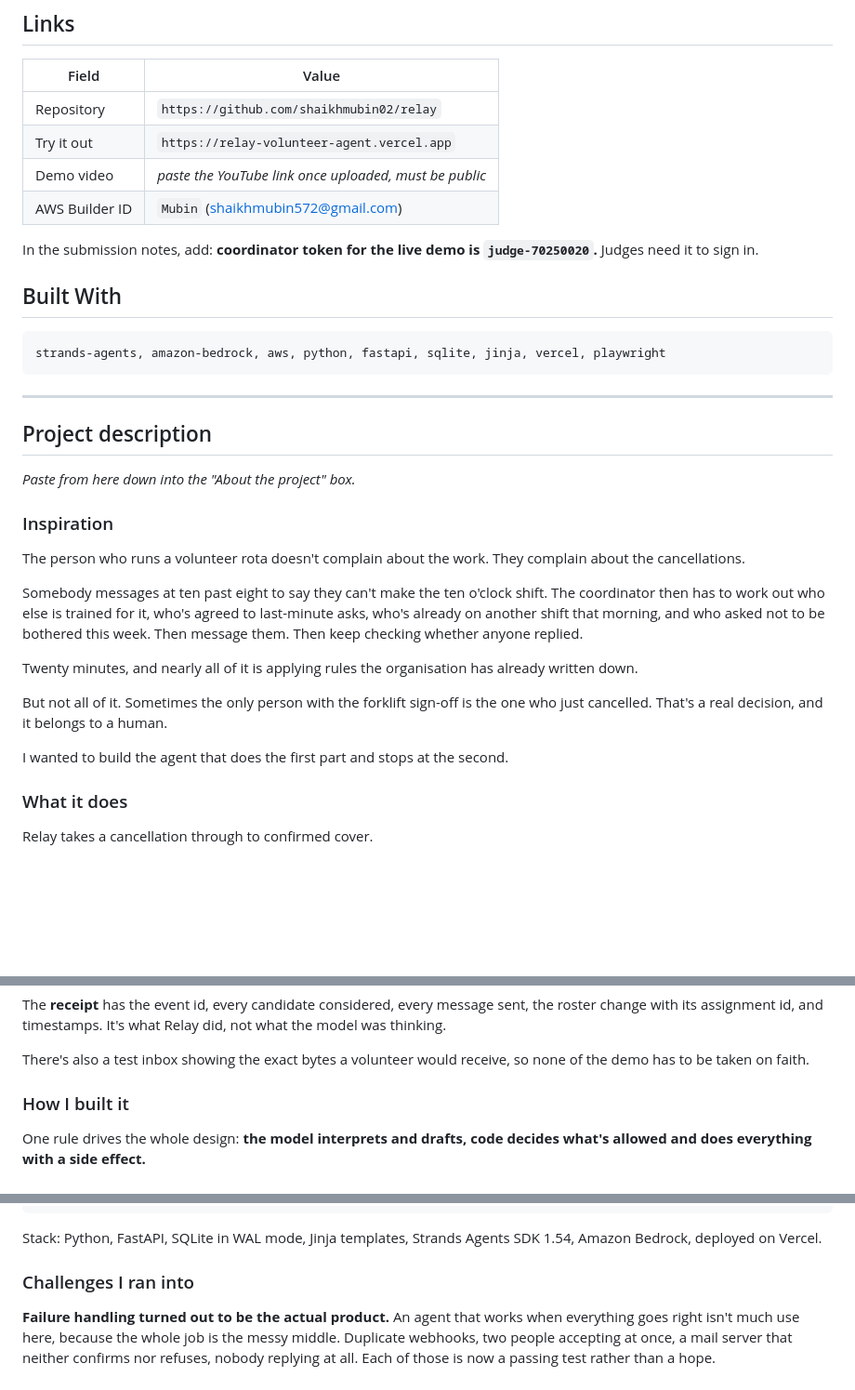
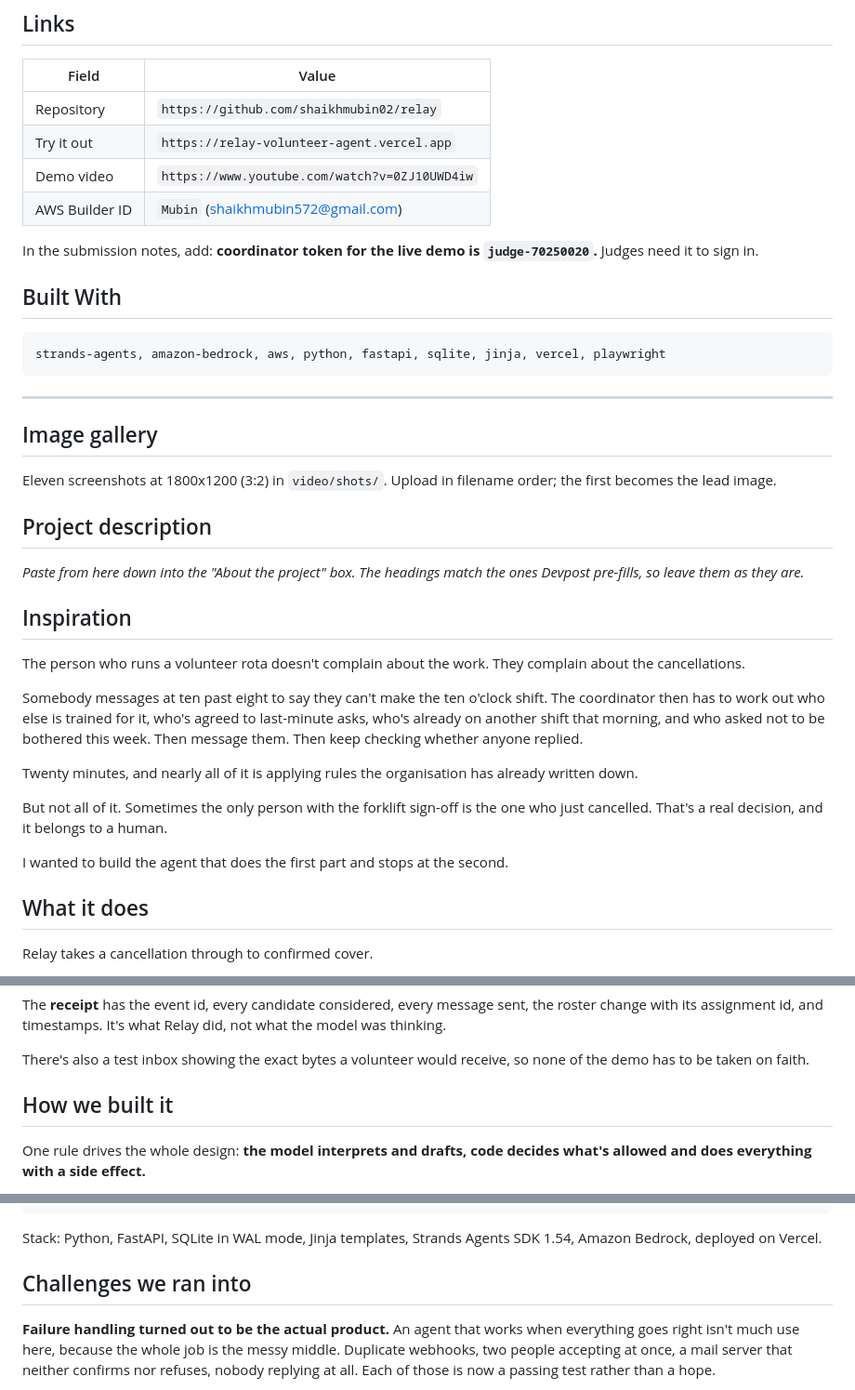
Before and after one commit to shaikhmubin02/relay, a Markdown page: SUBMISSION.md, 3 parts joined by grey strips. Shown at 93% size. Rendered like a GitHub page; blank space fills up the shorter version.

Commit message:
Add the video link and gallery, match Devpost's headings

```diff
--- a/SUBMISSION.md
+++ b/SUBMISSION.md
@@ -31,7 +31,7 @@ Good Neighbor Agents
 |---|---|
 | Repository | `https://github.com/shaikhmubin02/relay` |
 | Try it out | `https://relay-volunteer-agent.vercel.app` |
-| Demo video | *paste the YouTube link once uploaded, must be public* |
+| Demo video | `https://www.youtube.com/watch?v=0ZJ10UWD4iw` |
 | AWS Builder ID | `Mubin` (shaikhmubin572@gmail.com) |
 
 In the submission notes, add: **coordinator token for the live demo is `judge-70250020`.** Judges need it to sign in.
@@ -44,11 +44,17 @@ strands-agents, amazon-bedrock, aws, python, fastapi, sqlite, jinja, vercel, pla
 
 ---
 
+## Image gallery
+
+Eleven screenshots at 1800x1200 (3:2) in `video/shots/`. Upload in filename order; the first
+becomes the lead image.
+
 ## Project description
 
-*Paste from here down into the "About the project" box.*
+*Paste from here down into the "About the project" box. The headings match the ones Devpost
+pre-fills, so leave them as they are.*
 
-### Inspiration
+## Inspiration
 
 The person who runs a volunteer rota doesn't complain about the work. They complain about the cancellations.
 
@@ -60,7 +66,7 @@ But not all of it. Sometimes the only person with the forklift sign-off is the o
 
 I wanted to build the agent that does the first part and stops at the second.
 
-### What it does
+## What it does
 
 Relay takes a cancellation through to confirmed cover.
 
@@ -82,7 +88,7 @@ The **receipt** has the event id, every candidate considered, every message sent
 
 There's also a test inbox showing the exact bytes a volunteer would receive, so none of the demo has to be taken on faith.
 
-### How I built it
+## How we built it
 
 One rule drives the whole design: **the model interprets and drafts, code decides what's allowed and does everything with a side effect.**
 
@@ -107,7 +113,7 @@ CREATE UNIQUE INDEX ux_outbox_idempotency ON outbox(idempotency_key);
 
 Stack: Python, FastAPI, SQLite in WAL mode, Jinja templates, Strands Agents SDK 1.54, Amazon Bedrock, deployed on Vercel.
 
-### Challenges I ran into
+## Challenges we ran into
 
 **Failure handling turned out to be the actual product.** An agent that works when everything goes right isn't much use here, because the whole job is the messy middle. Duplicate webhooks, two people accepting at once, a mail server that neither confirms nor refuses, nobody replying at all. Each of those is now a passing test rather than a hope.
 
```
Also changed, not shown: other parts of SUBMISSION.md (+5 -5 lines).
